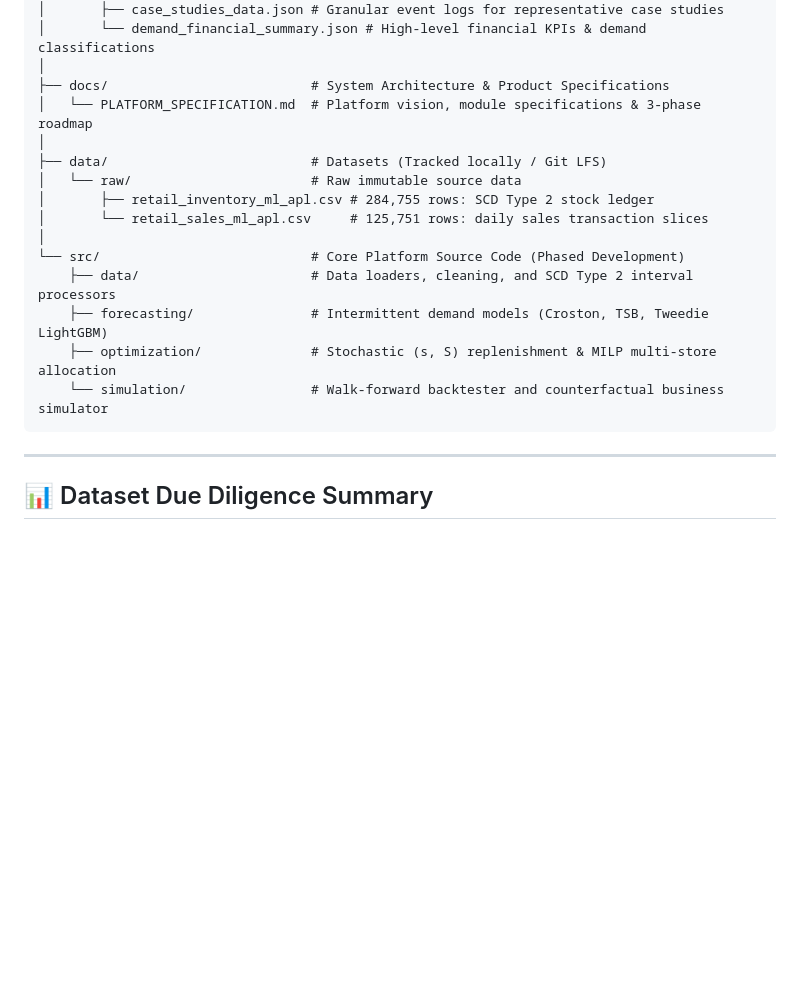
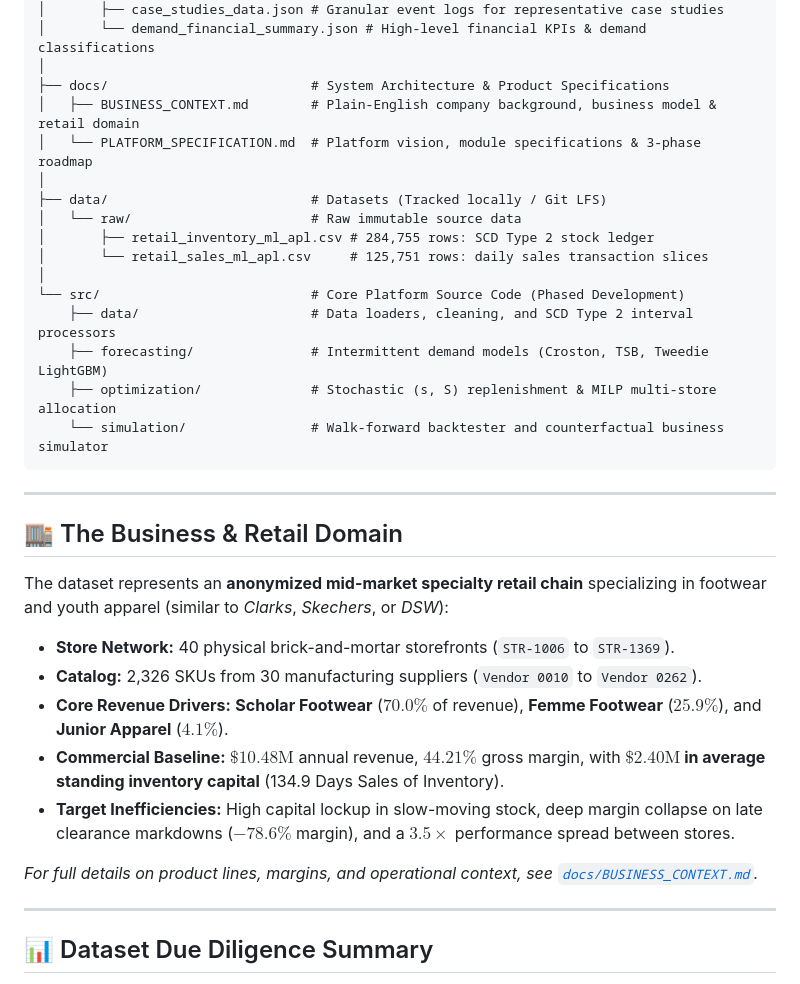
Before and after one commit to Ayushbh6/Optimisers, a Markdown page: README.md, the part around the change. GitHub-like rendering; blank space fills up the shorter version.

Commit message:
Add plain-English business context and retail domain overview

````diff
--- a/README.md
+++ b/README.md
@@ -35,6 +35,7 @@ This repository is organized following clean Python and Data Science / Operation
 │       └── demand_financial_summary.json # High-level financial KPIs & demand classifications
 │
 ├── docs/                          # System Architecture & Product Specifications
+│   ├── BUSINESS_CONTEXT.md        # Plain-English company background, business model & retail domain
 │   └── PLATFORM_SPECIFICATION.md  # Platform vision, module specifications & 3-phase roadmap
 │
 ├── data/                          # Datasets (Tracked locally / Git LFS)
@@ -48,6 +49,19 @@ This repository is organized following clean Python and Data Science / Operation
     ├── optimization/              # Stochastic (s, S) replenishment & MILP multi-store allocation
     └── simulation/                # Walk-forward backtester and counterfactual business simulator
 ```
+
+---
+
+## 🏬 The Business & Retail Domain
+
+The dataset represents an **anonymized mid-market specialty retail chain** specializing in footwear and youth apparel (similar to *Clarks*, *Skechers*, or *DSW*):
+* **Store Network:** 40 physical brick-and-mortar storefronts (`STR-1006` to `STR-1369`).
+* **Catalog:** 2,326 SKUs from 30 manufacturing suppliers (`Vendor 0010` to `Vendor 0262`).
+* **Core Revenue Drivers:** **Scholar Footwear** ($70.0\%$ of revenue), **Femme Footwear** ($25.9\%$), and **Junior Apparel** ($4.1\%$).
+* **Commercial Baseline:** $\$10.48\text{M}$ annual revenue, $44.21\%$ gross margin, with **$\$2.40\text{M}$ in average standing inventory capital** (134.9 Days Sales of Inventory).
+* **Target Inefficiencies:** High capital lockup in slow-moving stock, deep margin collapse on late clearance markdowns ($-78.6\%$ margin), and a $3.5\times$ performance spread between stores.
+
+*For full details on product lines, margins, and operational context, see [`docs/BUSINESS_CONTEXT.md`](docs/BUSINESS_CONTEXT.md).*
 
 ---
 
````
Also changed, not shown: docs/BUSINESS_CONTEXT.md (added, +92 -0 lines).
